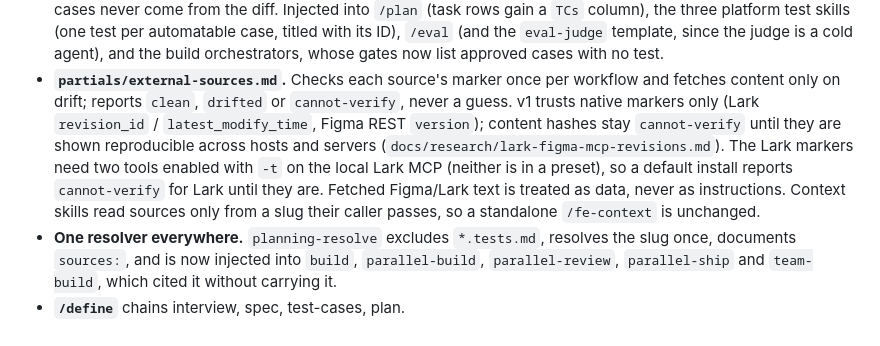
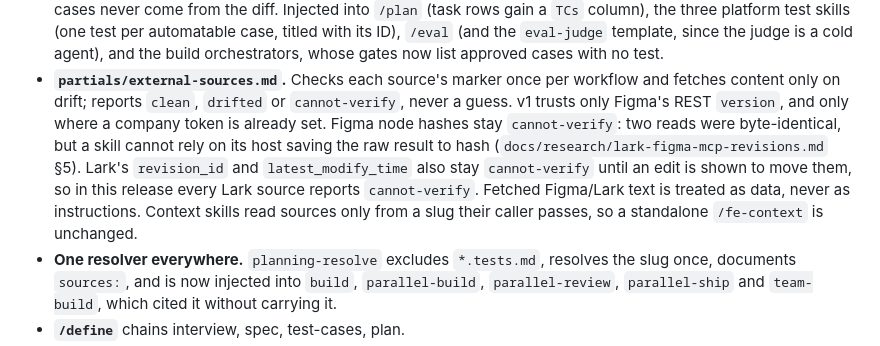
Before and after one commit to raditia/CraftKit, a Markdown page: CHANGELOG.md, the part around the change. Rendered like a GitHub page.

Commit message:
fix: report Lark markers as cannot-verify until an edit is shown to move them
revision_id and latest_modify_time were trusted on documentation alone; the
T0 edit test has not run, so v1.46.0 claims nothing about Lark drift it has
not observed. Figma REST version stays the one trusted marker.

Co-Authored-By: Claude Opus 5.5 (1M context) <noreply@anthropic.com>

```diff
--- a/CHANGELOG.md
+++ b/CHANGELOG.md
@@ -26,11 +26,11 @@ at all, and nothing tied a test to the requirement it was meant to prove.
   orchestrators, whose gates now list approved cases with no test.
 - **`partials/external-sources.md`.** Checks each source's marker once per workflow and fetches
   content only on drift; reports `clean`, `drifted` or `cannot-verify`, never a guess. v1 trusts
-  native markers only (Lark `revision_id` / `latest_modify_time`, Figma REST `version`); content
-  hashes stay `cannot-verify` until they are shown reproducible across hosts and servers
-  (`docs/research/lark-figma-mcp-revisions.md`). The Lark markers need two tools enabled with `-t` on
-  the local Lark MCP (neither is in a preset), so a default install reports `cannot-verify` for
-  Lark until they are. Fetched Figma/Lark text is treated as data, never as instructions. Context skills read sources only from a slug
+  only Figma's REST `version`, and only where a company token is already set. Figma node hashes
+  stay `cannot-verify`: two reads were byte-identical, but a skill cannot rely on its host saving
+  the raw result to hash (`docs/research/lark-figma-mcp-revisions.md` §5). Lark's `revision_id`
+  and `latest_modify_time` also stay `cannot-verify` until an edit is shown to move them, so in
+  this release every Lark source reports `cannot-verify`. Fetched Figma/Lark text is treated as data, never as instructions. Context skills read sources only from a slug
   their caller passes, so a standalone `/fe-context` is unchanged.
 - **One resolver everywhere.** `planning-resolve` excludes `*.tests.md`, resolves the slug once,
   documents `sources:`, and is now injected into `build`, `parallel-build`, `parallel-review`,
```
Also changed, not shown: docs/planning/mcp-context.md (+1 -1 lines), partials/external-sources.md (+2 -2 lines).
